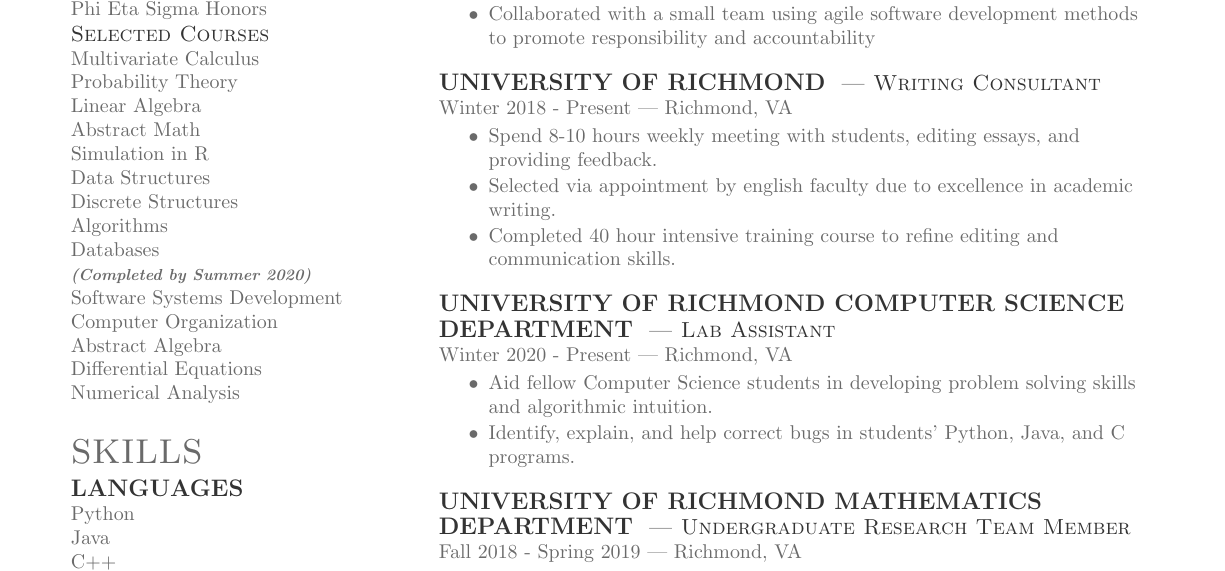
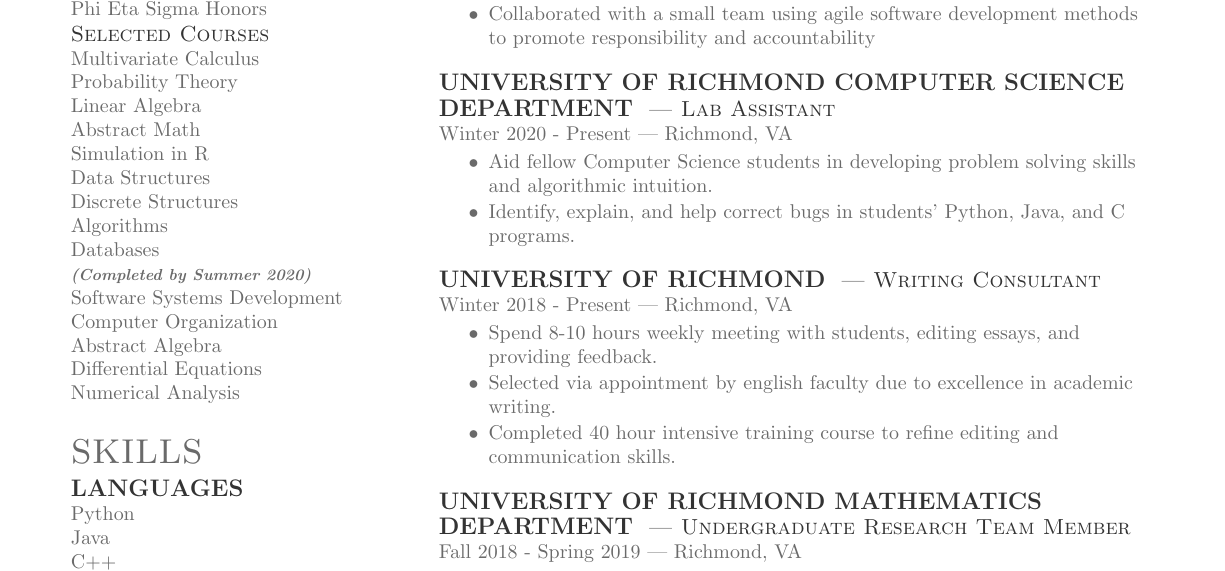
Before and after one commit to emmaspinale/resume, a LaTeX CV (main.tex): part of the page, cut so that both start at the same text. Compiled offline with pdfLaTeX.

Commit message:
random changes

```diff
--- a/main.tex
+++ b/main.tex
@@ -131,6 +131,16 @@
 \end{tightemize}
 \sectionsep
 
+
+\runsubsection{University of Richmond Computer Science Department}
+\descript{| Lab Assistant}
+\location{Winter 2020 - Present | Richmond, VA}
+\begin{tightemize}
+\item Aid fellow Computer Science students in developing problem solving skills and algorithmic intuition.
+\item Identify, explain, and help correct bugs in students’ Python, Java, and C programs.
+\end{tightemize}
+\sectionsep
+
 \runsubsection{University of Richmond}
 \descript{| Writing Consultant }
 \location{Winter 2018 - Present | Richmond, VA}
@@ -139,15 +149,6 @@
 \item Spend 8-10 hours weekly meeting with students, editing essays, and providing feedback.
 \item Selected via appointment by english faculty due to excellence in academic writing.
 \item Completed 40 hour intensive training course to refine editing  and communication skills.
-\end{tightemize}
-\sectionsep
-
-\runsubsection{University of Richmond Computer Science Department}
-\descript{| Lab Assistant}
-\location{Winter 2020 - Present | Richmond, VA}
-\begin{tightemize}
-\item Aid fellow Computer Science students in developing problem solving skills and algorithmic intuition.
-\item Identify, explain, and help correct bugs in students’ Python, Java, and C programs.
 \end{tightemize}
 \sectionsep
 
```
